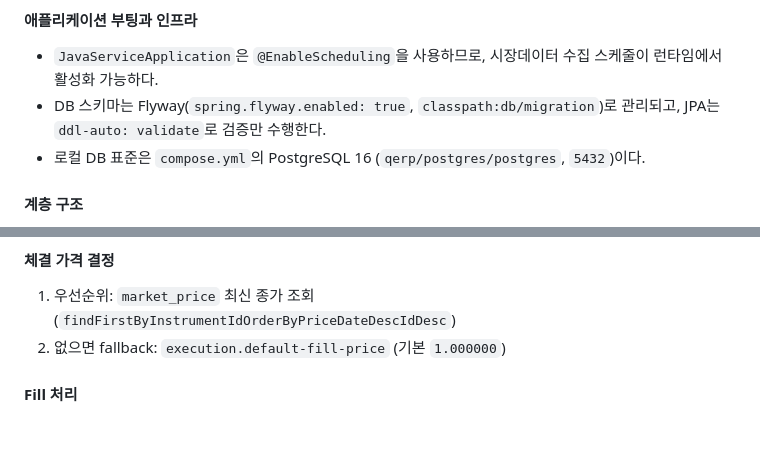
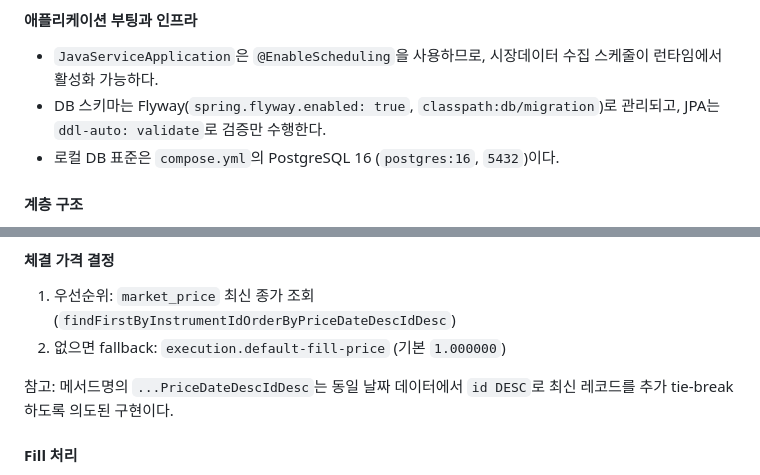
Before and after one commit to Bonchang/quant-execution-risk-platform, a Markdown page: README.md, 2 parts joined by grey strips. Rendered like a GitHub page; blank space fills up the shorter version.

Commit message:
docs: refine deep analysis details from review feedback
Agent-Logs-Url: https://github.com/Bonchang/quant-execution-risk-platform/sessions/64cbefda-4b14-4256-8995-0aac38c13d2b

Co-authored-by: Bonchang <75827446+Bonchang@users.noreply.github.com>

```diff
--- a/README.md
+++ b/README.md
@@ -155,7 +155,7 @@ flowchart LR
 
 - `JavaServiceApplication`은 `@EnableScheduling`을 사용하므로, 시장데이터 수집 스케줄이 런타임에서 활성화 가능하다.
 - DB 스키마는 Flyway(`spring.flyway.enabled: true`, `classpath:db/migration`)로 관리되고, JPA는 `ddl-auto: validate`로 검증만 수행한다.
-- 로컬 DB 표준은 `compose.yml`의 PostgreSQL 16 (`qerp/postgres/postgres`, `5432`)이다.
+- 로컬 DB 표준은 `compose.yml`의 PostgreSQL 16 (`postgres:16`, `5432`)이다.
 
 #### 계층 구조
 
@@ -223,6 +223,8 @@ flowchart LR
 1. 우선순위: `market_price` 최신 종가 조회
    (`findFirstByInstrumentIdOrderByPriceDateDescIdDesc`)
 2. 없으면 fallback: `execution.default-fill-price` (기본 `1.000000`)
+
+참고: 메서드명의 `...PriceDateDescIdDesc`는 동일 날짜 데이터에서 `id DESC`로 최신 레코드를 추가 tie-break 하도록 의도된 구현이다.
 
 #### Fill 처리
 
```
